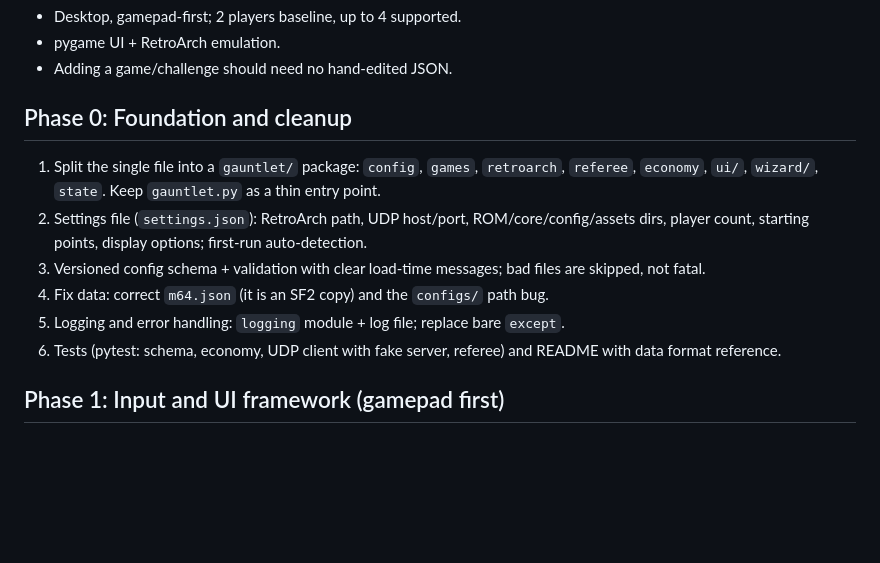
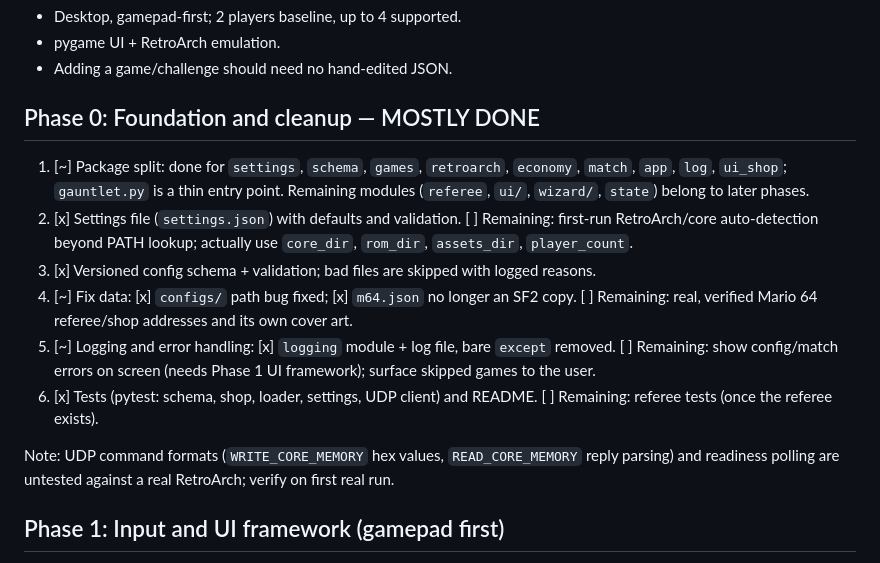
Before and after one commit to ryanstephan42/gauntlet, a Markdown page: plan.md, the part around the change. Drawn GitHub-style; blank space fills up the shorter version.

Commit message:
Apply remaining changes
Co-authored-by: ryanstephan42 <194032938+ryanstephan42@users.noreply.github.com>

```diff
--- a/plan.md
+++ b/plan.md
@@ -5,13 +5,15 @@
 - pygame UI + RetroArch emulation.
 - Adding a game/challenge should need no hand-edited JSON.
 
-## Phase 0: Foundation and cleanup
-1. Split the single file into a `gauntlet/` package: `config`, `games`, `retroarch`, `referee`, `economy`, `ui/`, `wizard/`, `state`. Keep `gauntlet.py` as a thin entry point.
-2. Settings file (`settings.json`): RetroArch path, UDP host/port, ROM/core/config/assets dirs, player count, starting points, display options; first-run auto-detection.
-3. Versioned config schema + validation with clear load-time messages; bad files are skipped, not fatal.
-4. Fix data: correct `m64.json` (it is an SF2 copy) and the `configs/` path bug.
-5. Logging and error handling: `logging` module + log file; replace bare `except`.
-6. Tests (pytest: schema, economy, UDP client with fake server, referee) and README with data format reference.
+## Phase 0: Foundation and cleanup — MOSTLY DONE
+1. [~] Package split: done for `settings`, `schema`, `games`, `retroarch`, `economy`, `match`, `app`, `log`, `ui_shop`; `gauntlet.py` is a thin entry point. Remaining modules (`referee`, `ui/`, `wizard/`, `state`) belong to later phases.
+2. [x] Settings file (`settings.json`) with defaults and validation. [ ] Remaining: first-run RetroArch/core auto-detection beyond PATH lookup; actually use `core_dir`, `rom_dir`, `assets_dir`, `player_count`.
+3. [x] Versioned config schema + validation; bad files are skipped with logged reasons.
+4. [~] Fix data: [x] `configs/` path bug fixed; [x] `m64.json` no longer an SF2 copy. [ ] Remaining: real, verified Mario 64 referee/shop addresses and its own cover art.
+5. [~] Logging and error handling: [x] `logging` module + log file, bare `except` removed. [ ] Remaining: show config/match errors on screen (needs Phase 1 UI framework); surface skipped games to the user.
+6. [x] Tests (pytest: schema, shop, loader, settings, UDP client) and README. [ ] Remaining: referee tests (once the referee exists).
+
+Note: UDP command formats (`WRITE_CORE_MEMORY` hex values, `READ_CORE_MEMORY` reply parsing) and readiness polling are untested against a real RetroArch; verify on first real run.
 
 ## Phase 1: Input and UI framework (gamepad first)
 1. Input abstraction: keyboard/mouse/gamepad mapped to up/down/left/right/confirm/back/start; joystick hot-plug; "press A to join" controller-to-player-slot assignment (2-4 players).
```
